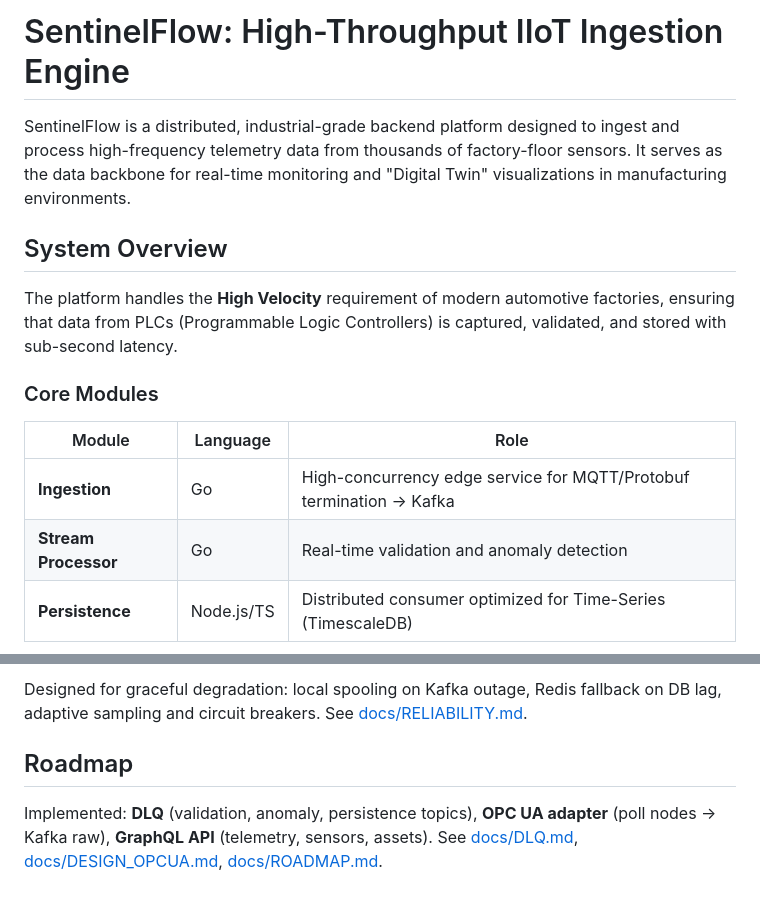
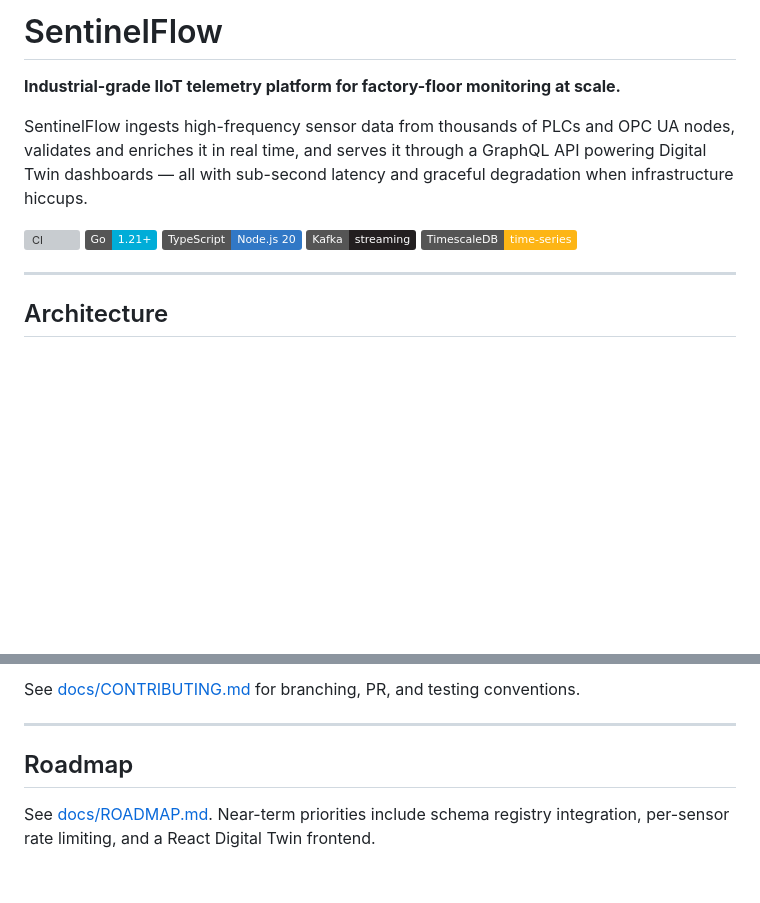
Before and after one commit to vgandhi1/SentinelFlow, a Markdown page: README.md, 2 parts joined by grey strips. GitHub-like rendering; badges without logos; blank space fills up the shorter version; grey boxes are pictures that could not be loaded.

```diff
--- a/README.md
+++ b/README.md
@@ -1,16 +1,16 @@
-# SentinelFlow: High-Throughput IIoT Ingestion Engine
+# SentinelFlow
 
-SentinelFlow is a distributed, industrial-grade backend platform designed to ingest and process high-frequency telemetry data from thousands of factory-floor sensors. It serves as the data backbone for real-time monitoring and "Digital Twin" visualizations in manufacturing environments.
+**Industrial-grade IIoT telemetry platform for factory-floor monitoring at scale.**
 
-## System Overview
+SentinelFlow ingests high-frequency sensor data from thousands of PLCs and OPC UA nodes, validates and enriches it in real time, and serves it through a GraphQL API powering Digital Twin dashboards — all with sub-second latency and graceful degradation when infrastructure hiccups.
 
-The platform handles the **High Velocity** requirement of modern automotive factories, ensuring that data from PLCs (Programmable Logic Controllers) is captured, validated, and stored with sub-second latency.
+[![CI](https://github.com/vgandhi1/SentinelFlow/actions/workflows/ci.yml/badge.svg)](https://github.com/vgandhi1/SentinelFlow/actions/workflows/ci.yml)
+![Go](https://img.shields.io/badge/Go-1.21+-00ADD8?logo=go&logoColor=white)
+![TypeScript](https://img.shields.io/badge/TypeScript-Node.js%2020-3178C6?logo=typescript&logoColor=white)
+![Kafka](https://img.shields.io/badge/Kafka-streaming-231F20?logo=apachekafka&logoColor=white)
+![TimescaleDB](https://img.shields.io/badge/TimescaleDB-time--series-FDB515?logo=postgresql&logoColor=white)
 
-### Core Modules
+---
 
-| Module | Language | Role |
-|--------|----------|------|
-| **Ingestion** | Go | High-concurrency edge service for MQTT/Protobuf termination → Kafka |
-| **Stream Processor** | Go | Real-time validation and anomaly detection |
-| **Persistence** | Node.js/TS | Distributed consumer optimized for Time-Series (TimescaleDB) |
+## Architecture
 
@@ -64,6 +143,8 @@ Optional app targets (`host.docker.internal:2112-2116`) are pre-listed in Promet
 
-Designed for graceful degradation: local spooling on Kafka outage, Redis fallback on DB lag, adaptive sampling and circuit breakers. See [docs/RELIABILITY.md](docs/RELIABILITY.md).
+See [docs/CONTRIBUTING.md](docs/CONTRIBUTING.md) for branching, PR, and testing conventions.
+
+---
 
 ## Roadmap
 
-Implemented: **DLQ** (validation, anomaly, persistence topics), **OPC UA adapter** (poll nodes → Kafka raw), **GraphQL API** (telemetry, sensors, assets). See [docs/DLQ.md](docs/DLQ.md), [docs/DESIGN_OPCUA.md](docs/DESIGN_OPCUA.md), [docs/ROADMAP.md](docs/ROADMAP.md).
+See [docs/ROADMAP.md](docs/ROADMAP.md). Near-term priorities include schema registry integration, per-sensor rate limiting, and a React Digital Twin frontend.
```
Also changed, not shown: other parts of README.md (+108 -29 lines).
